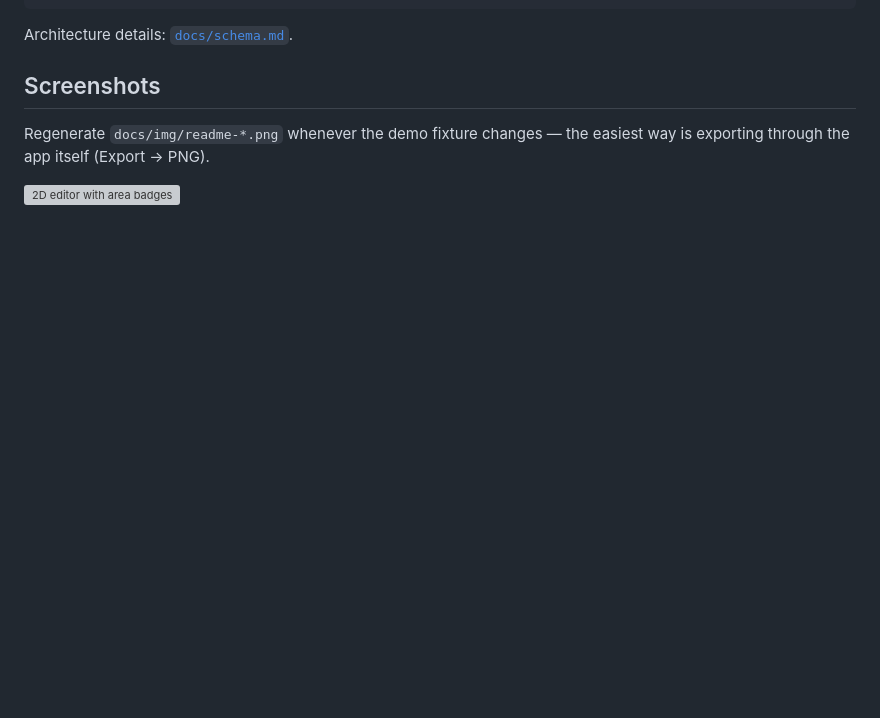
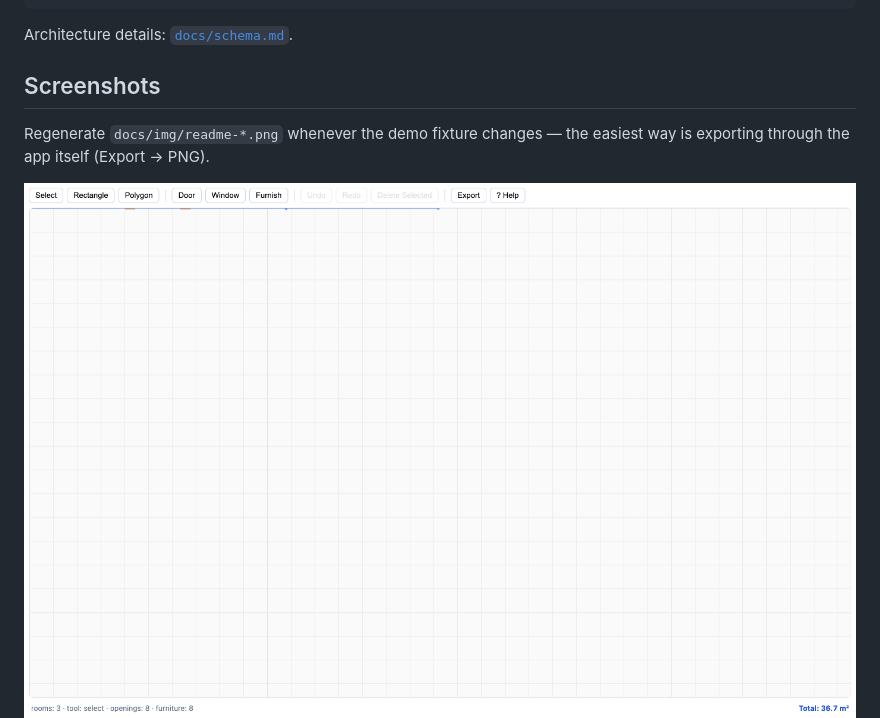
Before and after one commit to sv-tmueller/3d-casaplazai, a Markdown page: README.md, the part around the change. Drawn GitHub-style; blank space fills up the shorter version; grey boxes are pictures that could not be loaded.

Commit message:
docs: fix broken readme-editor.png ref -> readme-hero.png (issue #7 review should-fix)

```diff
--- a/README.md
+++ b/README.md
@@ -139,7 +139,7 @@ Architecture details: [`docs/schema.md`](docs/schema.md).
 Regenerate `docs/img/readme-*.png` whenever the demo fixture changes —
 the easiest way is exporting through the app itself (Export → PNG).
 
-![2D editor with area badges](docs/img/readme-editor.png)
+![2D editor with area badges](docs/img/readme-hero.png)
 ![3D walk mode](docs/img/readme-viewer.png)
 
 ## Troubleshooting
```
